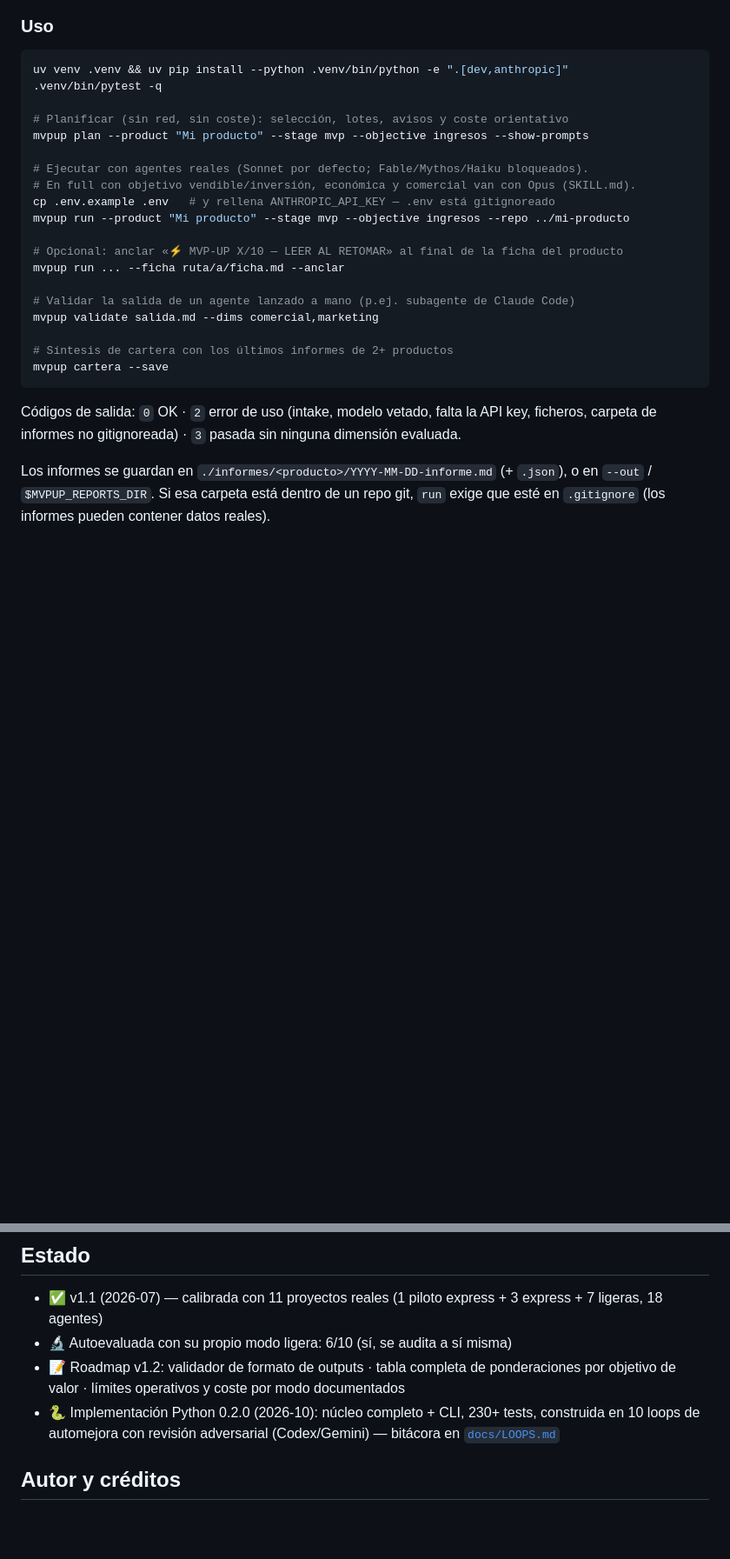
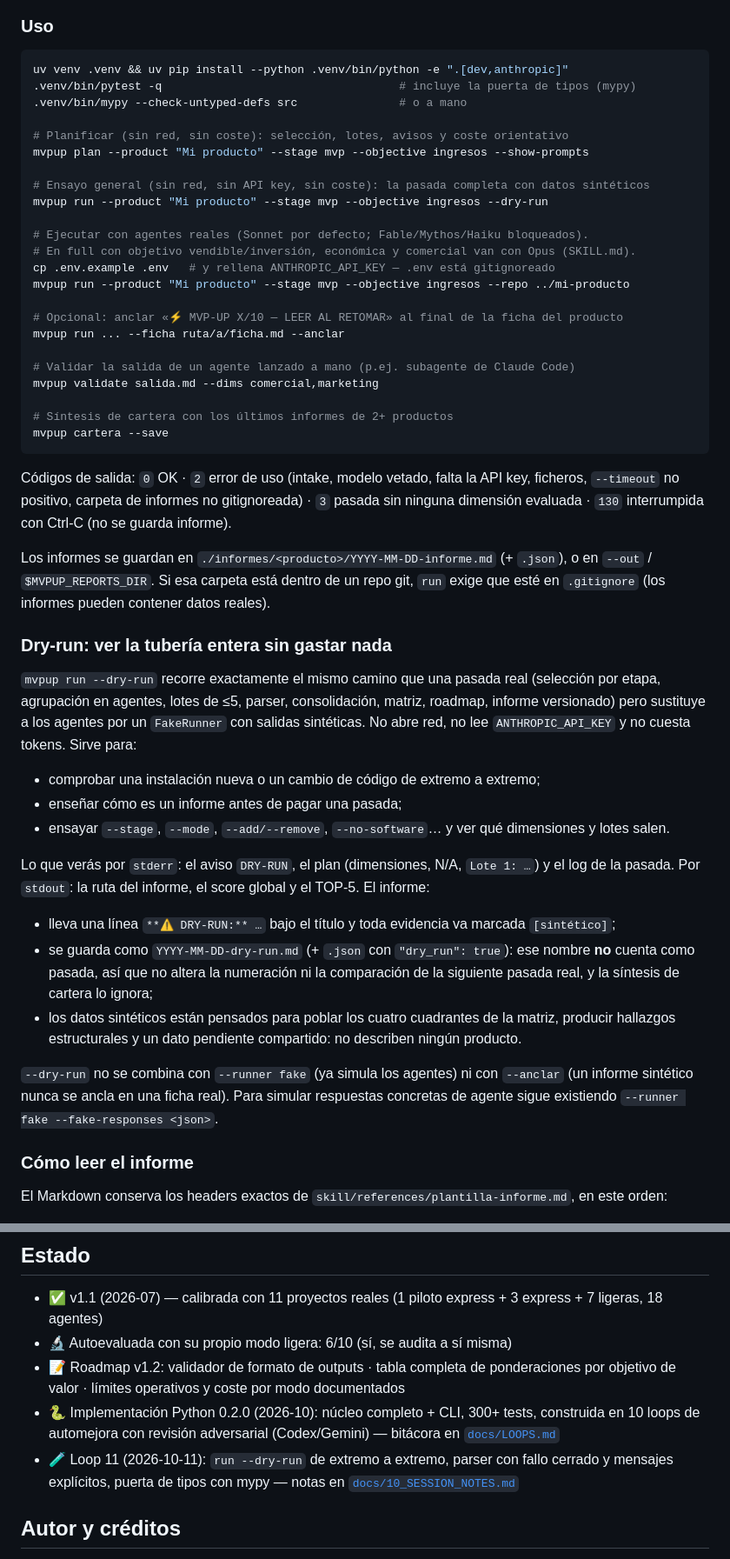
Before and after one commit to lfpalomaresg/mvp-up, a Markdown page: README.md, 2 parts joined by grey strips. Shown at 87% size. Drawn GitHub-style; blank space fills up the shorter version.

````diff
--- a/README.md
+++ b/README.md
@@ -134,10 +135,14 @@ dependencias) del orquestador, para que el método sea reproducible y testeable:
 
 ```bash
 uv venv .venv && uv pip install --python .venv/bin/python -e ".[dev,anthropic]"
-.venv/bin/pytest -q
+.venv/bin/pytest -q                                   # incluye la puerta de tipos (mypy)
+.venv/bin/mypy --check-untyped-defs src               # o a mano
 
 # Planificar (sin red, sin coste): selección, lotes, avisos y coste orientativo
 mvpup plan --product "Mi producto" --stage mvp --objective ingresos --show-prompts
+
+# Ensayo general (sin red, sin API key, sin coste): la pasada completa con datos sintéticos
+mvpup run --product "Mi producto" --stage mvp --objective ingresos --dry-run
 
 # Ejecutar con agentes reales (Sonnet por defecto; Fable/Mythos/Haiku bloqueados).
 # En full con objetivo vendible/inversión, económica y comercial van con Opus (SKILL.md).
@@ -155,8 +160,39 @@ mvpup cartera --save
 ```
 
 Códigos de salida: `0` OK · `2` error de uso (intake, modelo vetado, falta la API key,
-ficheros, carpeta de informes no gitignoreada) · `3` pasada sin ninguna dimensión evaluada.
+ficheros, `--timeout` no positivo, carpeta de informes no gitignoreada) · `3` pasada sin
+ninguna dimensión evaluada · `130` interrumpida con Ctrl-C (no se guarda informe).
 
 Los informes se guardan en `./informes/<producto>/YYYY-MM-DD-informe.md` (+ `.json`), o en
 `--out` / `$MVPUP_REPORTS_DIR`. Si esa carpeta está dentro de un repo git, `run` exige que
 esté en `.gitignore` (los informes pueden contener datos reales).
+
+### Dry-run: ver la tubería entera sin gastar nada
+
+`mvpup run --dry-run` recorre exactamente el mismo camino que una pasada real (selección por
+etapa, agrupación en agentes, lotes de ≤5, parser, consolidación, matriz, roadmap, informe
+versionado) pero sustituye a los agentes por un `FakeRunner` con salidas sintéticas. No abre
+red, no lee `ANTHROPIC_API_KEY` y no cuesta tokens. Sirve para:
+
+- comprobar una instalación nueva o un cambio de código de extremo a extremo;
+- enseñar cómo es un informe antes de pagar una pasada;
+- ensayar `--stage`, `--mode`, `--add/--remove`, `--no-software`… y ver qué dimensiones y lotes salen.
+
+Lo que verás por `stderr`: el aviso `DRY-RUN`, el plan (dimensiones, N/A, `Lote 1: …`) y el log
+de la pasada. Por `stdout`: la ruta del informe, el score global y el TOP-5. El informe:
+
+- lleva una línea `**⚠️ DRY-RUN:** …` bajo el título y toda evidencia va marcada `[sintético]`;
+- se guarda como `YYYY-MM-DD-dry-run.md` (+ `.json` con `"dry_run": true`): ese nombre **no**
+  cuenta como pasada, así que no altera la numeración ni la comparación de la siguiente pasada
+  real, y la síntesis de cartera lo ignora;
+- los datos sintéticos están pensados para poblar los cuatro cuadrantes de la matriz, producir
+  hallazgos estructurales y un dato pendiente compartido: no describen ningún producto.
+
+`--dry-run` no se combina con `--runner fake` (ya simula los agentes) ni con `--anclar` (un
+informe sintético nunca se ancla en una ficha real). Para simular respuestas concretas de agente
+sigue existiendo `--runner fake --fake-responses <json>`.
+
+### Cómo leer el informe
+
+El Markdown conserva los headers exactos de `skill/references/plantilla-informe.md`, en este orden:
+
@@ -200,7 +271,8 @@ propios checklists — esas skills solo enriquecen el resultado.
 - ✅ v1.1 (2026-07) — calibrada con 11 proyectos reales (1 piloto express + 3 express + 7 ligeras, 18 agentes)
 - 🔬 Autoevaluada con su propio modo ligera: 6/10 (sí, se audita a sí misma)
 - 📝 Roadmap v1.2: validador de formato de outputs · tabla completa de ponderaciones por objetivo de valor · límites operativos y coste por modo documentados
-- 🐍 Implementación Python 0.2.0 (2026-10): núcleo completo + CLI, 230+ tests, construida en 10 loops de automejora con revisión adversarial (Codex/Gemini) — bitácora en [`docs/LOOPS.md`](docs/LOOPS.md)
+- 🐍 Implementación Python 0.2.0 (2026-10): núcleo completo + CLI, 300+ tests, construida en 10 loops de automejora con revisión adversarial (Codex/Gemini) — bitácora en [`docs/LOOPS.md`](docs/LOOPS.md)
+- 🧪 Loop 11 (2026-10-11): `run --dry-run` de extremo a extremo, parser con fallo cerrado y mensajes explícitos, puerta de tipos con mypy — notas en [`docs/10_SESSION_NOTES.md`](docs/10_SESSION_NOTES.md)
 
 ## Autor y créditos
 
````
Also changed, not shown: other parts of README.md (+37 -1 lines).
